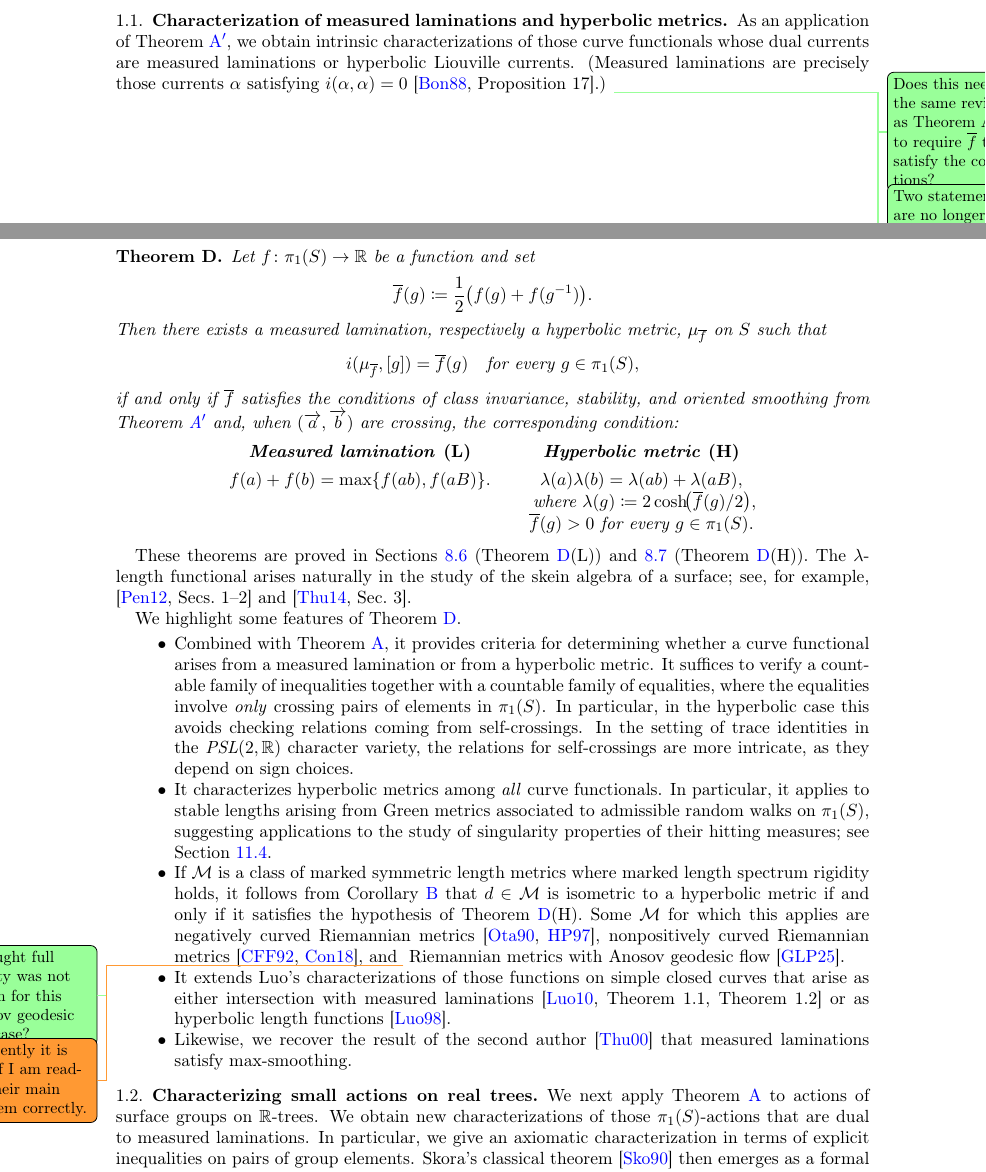
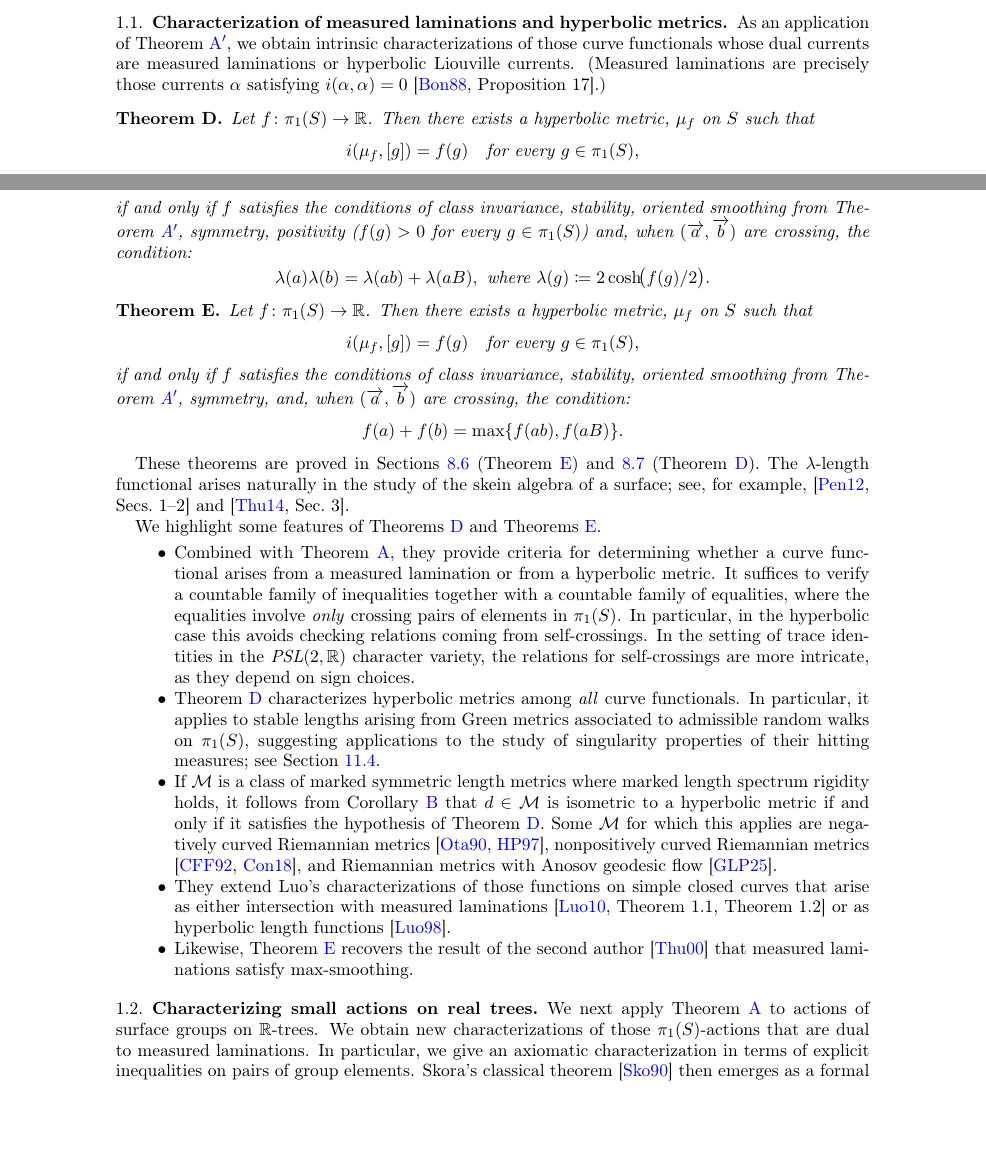
Before and after one commit to dpthurst/Currents-and-intersections, a LaTeX paper (Intersections.tex, which reads intro.tex): two parts of pages 3 and 4 of 100, joined at a grey line, cut so that both start at the same text, the shorter picture padded with empty space. Compiled offline with pdfLaTeX.

Commit message:
Update on Overleaf.

```diff
--- a/intro.tex
+++ b/intro.tex
@@ -231,43 +231,46 @@ characterizations of those curve functionals whose dual currents are
 measured laminations or hyperbolic Liouville currents.
 (Measured laminations are precisely those currents $\alpha$
 satisfying $i(\alpha,\alpha)=0$~\cite[Proposition~17]{Bonahon88:GeodesicCurrent}.)
-\DPTtodo{Does this need the same revision as Theorem A', to require
-  $\overline{f}$ to satisfy the conditions?}
-\DPTtodo{Two statements are no longer parallel enough to make them a
-  combined theorem. If it remains like this, make it two separate
-  theorems again}
+
 \begin{mainthm}
-\label{thm:hyp-lam-char}
-Let $f \colon \pi_1(S) \to \mathbb{R}$ be a function and set
+\label{thm:hyp-char}
+Let $f \colon \pi_1(S) \to \mathbb{R}$.
+Then there exists a  hyperbolic metric,
+$\mu_{f}$ on $S$ such that
 \[
-\overline{f}(g) \coloneqq \frac{1}{2}\bigl(f(g)+f(g^{-1})\bigr).
-\]
-Then there exists a measured lamination, respectively a hyperbolic metric,
-$\mu_{\overline f}$ on $S$ such that
-\[
-i(\mu_{\overline f},[g])=\overline f(g)
+i(\mu_{f},[g])=f(g)
 \quad\text{for every } g\in \pi_1(S),
 \]
-if and only if $\overline{f}$ satisfies the conditions of class invariance,
-stability, and oriented smoothing from Theorem~\ref{thm:intersections_group}
-and, when $(\ora{a},\ora{b})$ are crossing, the corresponding condition:
+if and only if $f$ satisfies the conditions of class invariance,
+stability, oriented smoothing from Theorem~\ref{thm:intersections_group}, symmetry, positivity ($f(g)>0$ for every $g \in \pi_1(S)$)
+and, when $(\ora{a},\ora{b})$ are crossing, the condition:
 \[
-\begin{array}{c@{\qquad}c}
-\textbf{Measured lamination \textup{(L)}} &
-\textbf{Hyperbolic metric \textup{(H)}} \\[4pt]
-f(a)+f(b)=\max\{f(ab),f(aB)\}.
-&
 \lambda(a)\lambda(b)
   = \lambda(ab)+\lambda(aB),\\
-  &\text{ where }\lambda(g)\coloneqq 2\cosh\!\bigl(\overline f(g)/2\bigr),\\
-  &\overline{f}(g)>0 \text{ for every } g \in \pi_1(S).
-\end{array}
+  \text{ where }\lambda(g)\coloneqq 2\cosh\!\bigl(f(g)/2\bigr).
+\]
+\end{mainthm}
+
+\begin{mainthm}
+\label{thm:lam-char}
+Let $f \colon \pi_1(S) \to \mathbb{R}$.
+Then there exists a  hyperbolic metric,
+$\mu_{f}$ on $S$ such that
+\[
+i(\mu_{f},[g])=f(g)
+\quad\text{for every } g\in \pi_1(S),
+\]
+if and only if $f$ satisfies the conditions of class invariance,
+stability, oriented smoothing from Theorem~\ref{thm:intersections_group}, symmetry,
+and, when $(\ora{a},\ora{b})$ are crossing, the condition:
+\[
+f(a)+f(b)=\max\{f(ab),f(aB)\}.
 \]
 \end{mainthm}
 
 These theorems are proved in Sections \ref{subsec:laminations}
-(Theorem~\ref{thm:hyp-lam-char}(L)) and~\ref{subsec:liouville}
-(Theorem~\ref{thm:hyp-lam-char}(H)).
+(Theorem~\ref{thm:lam-char}) and~\ref{subsec:liouville}
+(Theorem~\ref{thm:hyp-char}).
 The $\lambda$-length functional arises naturally in the study of the
 skein algebra of a surface; see, for example,
 \cite[Secs.~1--2]{Pen12:Decorated} and
@@ -275,9 +278,9 @@ skein algebra of a surface; see, for example,
 
 
 
-We highlight some features of Theorem~\ref{thm:hyp-lam-char}.
+We highlight some features of Theorems~\ref{thm:hyp-char} and Theorems~\ref{thm:lam-char}.
 \begin{itemize}
-    \item Combined with Theorem~\ref{thm:intersect}, it provides
+    \item Combined with Theorem~\ref{thm:intersect}, they provide
     criteria for determining whether a curve functional arises from a
     measured lamination or from a hyperbolic metric. It suffices to verify
     a countable family of inequalities together with a countable family of
@@ -286,7 +289,7 @@ We highlight some features of Theorem~\ref{thm:hyp-lam-char}.
     self-crossings. In the setting of trace identities in the
     $\PSL(2,\mathbb{R})$ character variety, the relations for
     self-crossings are more intricate, as they depend on sign choices.
-    \item It characterizes hyperbolic metrics among \emph{all}
+    \item Theorem~\ref{thm:hyp-char} characterizes hyperbolic metrics among \emph{all}
     curve functionals. In particular, it applies to stable lengths arising
     from Green metrics associated to admissible random walks on
     $\pi_1(S)$, suggesting applications to the study of singularity
@@ -298,23 +301,19 @@ spectrum rigidity holds, it follows from
 Corollary~\ref{maincor:length_dual}
 that $d \in \mathcal{M}$ is isometric to a hyperbolic metric
 if and only if it satisfies the hypothesis of
-Theorem~\ref{thm:hyp-lam-char}(H). Some $\mathcal{M}$ for which this
+Theorem~\ref{thm:hyp-char}. Some $\mathcal{M}$ for which this
 applies are negatively curved Riemannian metrics
 \cite{Otal90:SpectreMarqueNegative,HP97:RigidityNegCurvedCone},
 nonpositively curved
 Riemannian metrics
 \cite{CFF92:RigidityNonPosCurvedRiem,Con18:MarkedNonpos}, and
-\DPTtodo{I thought full rigidity was not known for this Anosov
-  geodesic flow case?}
-  \DMGtodo{apparently it is now if I am reading their main theorem correctly.}
 Riemannian metrics with Anosov geodesic flow~\cite{GLP25:MarkedAnosov}.
-  \item It extends Luo’s characterizations of those
+  \item They extend Luo’s characterizations of those
 functions on simple closed curves that arise as either intersection with
 measured laminations~\cite[Theorem~1.1, Theorem~1.2]{Luo10:Simple}
 or as hyperbolic length
 functions~\cite{Luo98:GeodesicLength}.
-\item Likewise, we recover the result of the second
-  author~\cite{Thu00:GeometricIntersection}
+\item Likewise, Theorem~\ref{thm:lam-char} recovers the result of the second author~\cite{Thu00:GeometricIntersection}
   that measured laminations satisfy max-smoothing.
 \end{itemize}
 
```
Also changed, not shown: questions.tex (+1 -1 lines), skora.tex (+2 -2 lines), special-classes.tex (+16 -16 lines), intro.tex (8 more changed lines).
